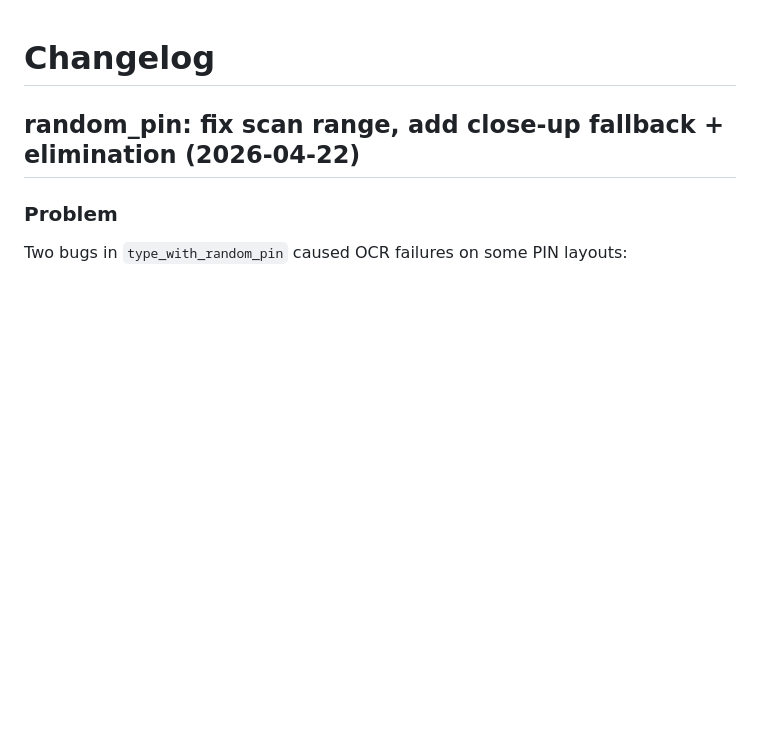
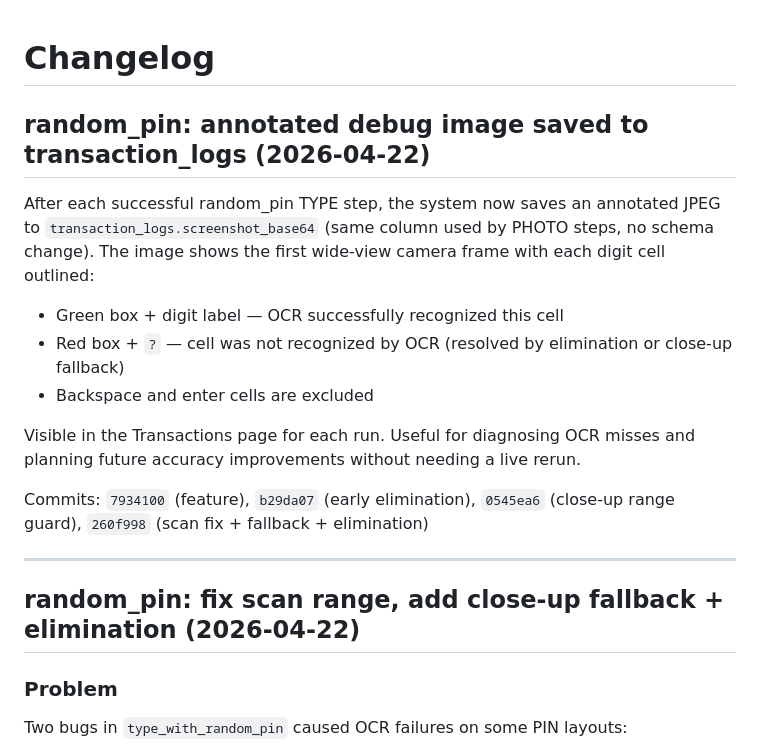
Before and after one commit to jaydenchew/JQS_Builder_Code, a Markdown page: CHANGELOG.md, the part around the change. GitHub-like rendering; blank space fills up the shorter version.

Commit message:
docs: add CHANGELOG entry for random_pin annotated debug image feature
Made-with: Cursor

```diff
--- a/CHANGELOG.md
+++ b/CHANGELOG.md
@@ -1,4 +1,18 @@
 # Changelog
+
+## random_pin: annotated debug image saved to transaction_logs (2026-04-22)
+
+After each successful random_pin TYPE step, the system now saves an annotated JPEG to `transaction_logs.screenshot_base64` (same column used by PHOTO steps, no schema change). The image shows the first wide-view camera frame with each digit cell outlined:
+
+- Green box + digit label — OCR successfully recognized this cell
+- Red box + `?` — cell was not recognized by OCR (resolved by elimination or close-up fallback)
+- Backspace and enter cells are excluded
+
+Visible in the Transactions page for each run. Useful for diagnosing OCR misses and planning future accuracy improvements without needing a live rerun.
+
+Commits: `7934100` (feature), `b29da07` (early elimination), `0545ea6` (close-up range guard), `260f998` (scan fix + fallback + elimination)
+
+---
 
 ## random_pin: fix scan range, add close-up fallback + elimination (2026-04-22)
 
```
